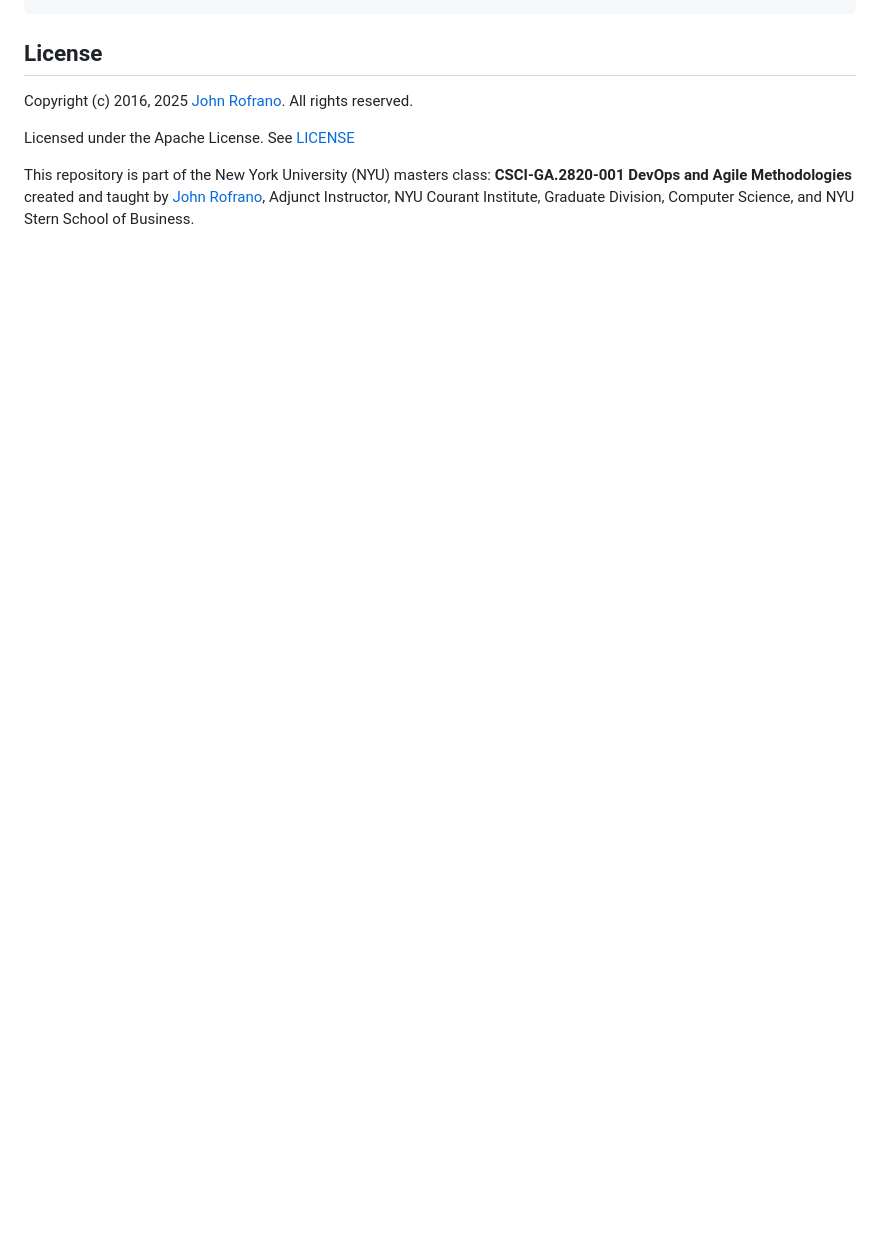
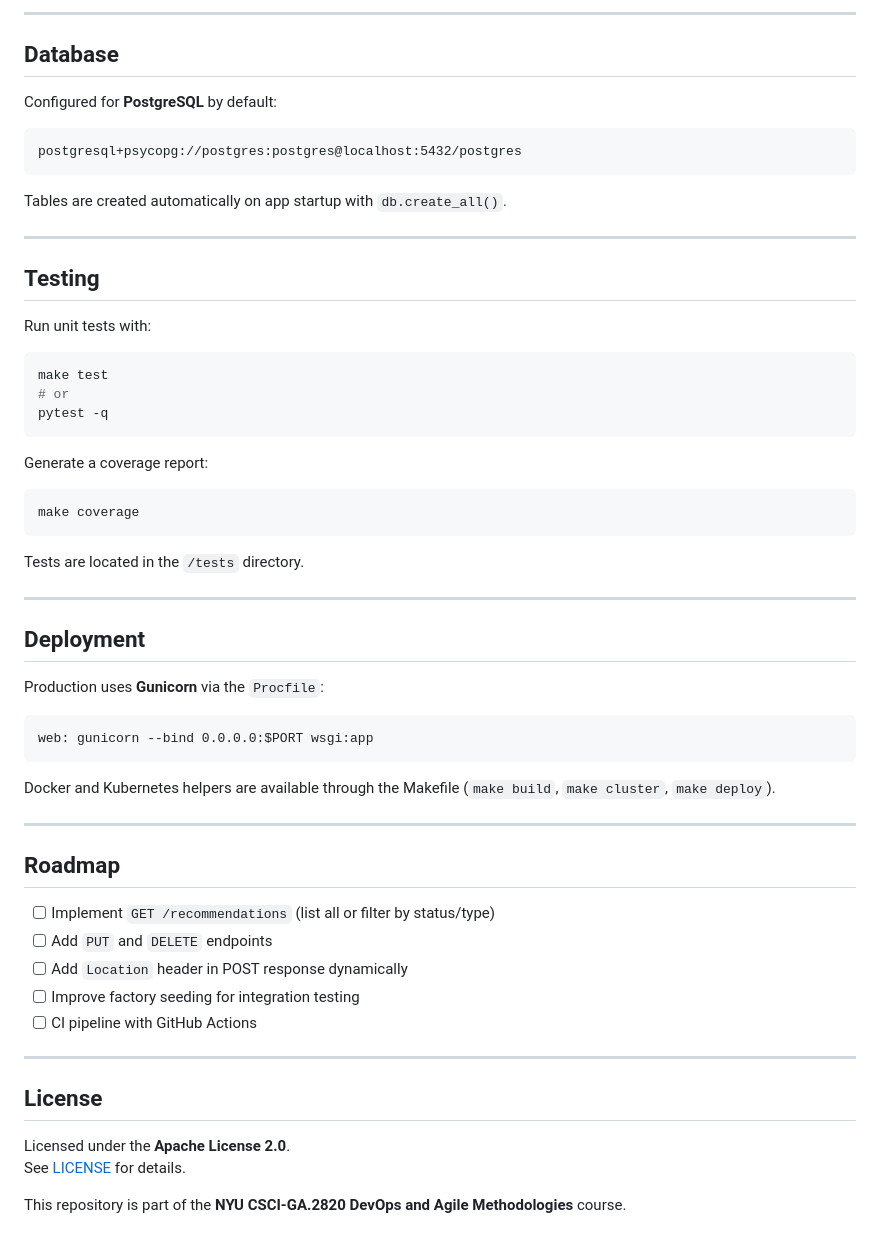
Before and after one commit to CSCI-GA-2820-FA25-003/recommendations, a Markdown page: README.md, the part around one of its changes. GitHub-like rendering; blank space fills up the shorter version.

````diff
--- a/README.md
+++ b/README.md
@@ -62,8 +175,62 @@ tests/                     - test cases package
+---
+
+## Database
+
+Configured for **PostgreSQL** by default:
+
+```
+postgresql+psycopg://postgres:postgres@localhost:5432/postgres
+```
+
+Tables are created automatically on app startup with `db.create_all()`.
+
+---
+
+## Testing
+
+Run unit tests with:
+
+```bash
+make test
+# or
+pytest -q
+```
+
+Generate a coverage report:
+
+```bash
+make coverage
+```
+
+Tests are located in the `/tests` directory.
+
+---
+
+## Deployment
+
+Production uses **Gunicorn** via the `Procfile`:
+
+```
+web: gunicorn --bind 0.0.0.0:$PORT wsgi:app
+```
+
+Docker and Kubernetes helpers are available through the Makefile (`make build`, `make cluster`, `make deploy`).
+
+---
+
+## Roadmap
+
+- [ ] Implement `GET /recommendations` (list all or filter by status/type)
+- [ ] Add `PUT` and `DELETE` endpoints
+- [ ] Add `Location` header in POST response dynamically
+- [ ] Improve factory seeding for integration testing
+- [ ] CI pipeline with GitHub Actions
+
+---
 
 ## License
 
-Copyright (c) 2016, 2025 [John Rofrano](https://www.linkedin.com/in/JohnRofrano/). All rights reserved.
+Licensed under the **Apache License 2.0**.
+See [LICENSE](LICENSE) for details.
 
-Licensed under the Apache License. See [LICENSE](LICENSE)
-
-This repository is part of the New York University (NYU) masters class: **CSCI-GA.2820-001 DevOps and Agile Methodologies** created and taught by [John Rofrano](https://cs.nyu.edu/~rofrano/), Adjunct Instructor, NYU Courant Institute, Graduate Division, Computer Science, and NYU Stern School of Business.
+This repository is part of the **NYU CSCI-GA.2820 DevOps and Agile Methodologies** course.
````
Also changed, not shown: other parts of README.md (+150 -37 lines).
